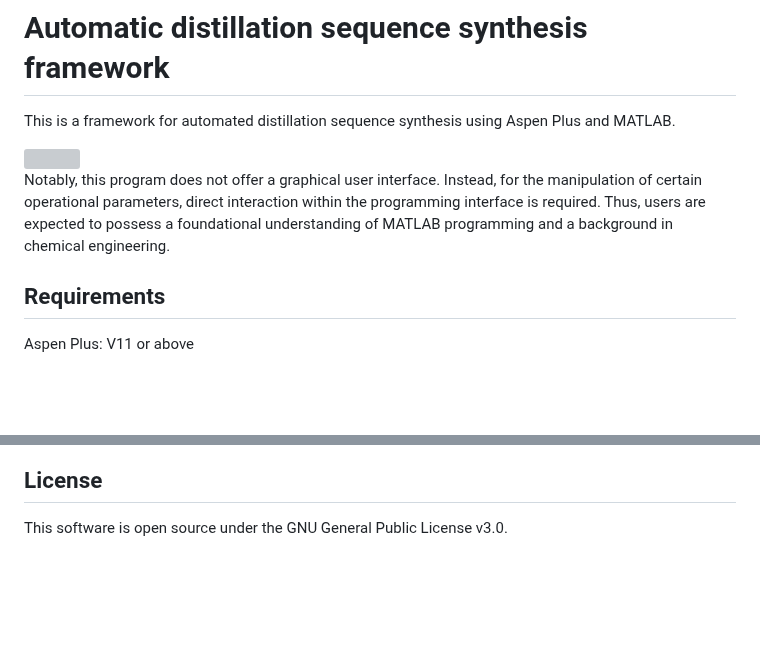
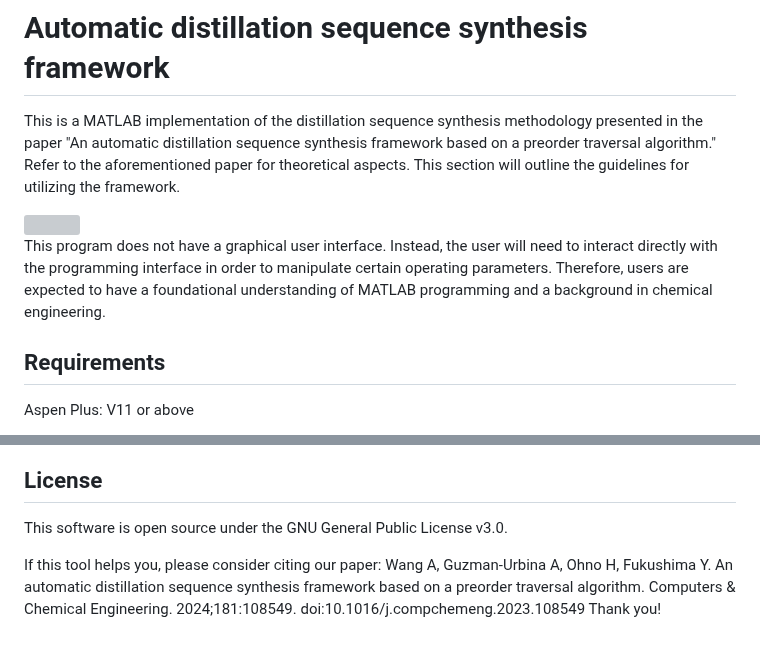
Before and after one commit to abcdvvvv/Automatic-distillation-sequence-synthesis-framework, a Markdown page: README.md, 2 parts joined by grey strips. Drawn GitHub-style; blank space fills up the shorter version; grey boxes are pictures that could not be loaded.

```diff
--- a/README.md
+++ b/README.md
@@ -1,10 +1,10 @@
 # Automatic distillation sequence synthesis framework
 
-This is a framework for automated distillation sequence synthesis using Aspen Plus and MATLAB.
+This is a MATLAB implementation of the distillation sequence synthesis methodology presented in the paper "An automatic distillation sequence synthesis framework based on a preorder traversal algorithm." Refer to the aforementioned paper for theoretical aspects. This section will outline the guidelines for utilizing the framework.
 
 <img src="https://github.com/abcdvvvv/Automatic-distillation-sequence-synthesis-framework/blob/master/images/github8-31.png" width="800">
 
-Notably, this program does not offer a graphical user interface. Instead, for the manipulation of certain operational parameters, direct interaction within the programming interface is required. Thus, users are expected to possess a foundational understanding of MATLAB programming and a background in chemical engineering.
+This program does not have a graphical user interface. Instead, the user will need to interact directly with the programming interface in order to manipulate certain operating parameters. Therefore, users are expected to have a foundational understanding of MATLAB programming and a background in chemical engineering.
 
 ## Requirements
 
@@ -109,3 +109,6 @@ Please leave feedback on the github issue page if you have any questions.
 ## License
 
 This software is open source under the GNU General Public License v3.0.
+
+If this tool helps you, please consider citing our paper: Wang A, Guzman-Urbina A, Ohno H, Fukushima Y. An automatic distillation sequence synthesis framework based on a preorder traversal algorithm. Computers & Chemical Engineering. 2024;181:108549. doi:10.1016/j.compchemeng.2023.108549
+Thank you!
```
